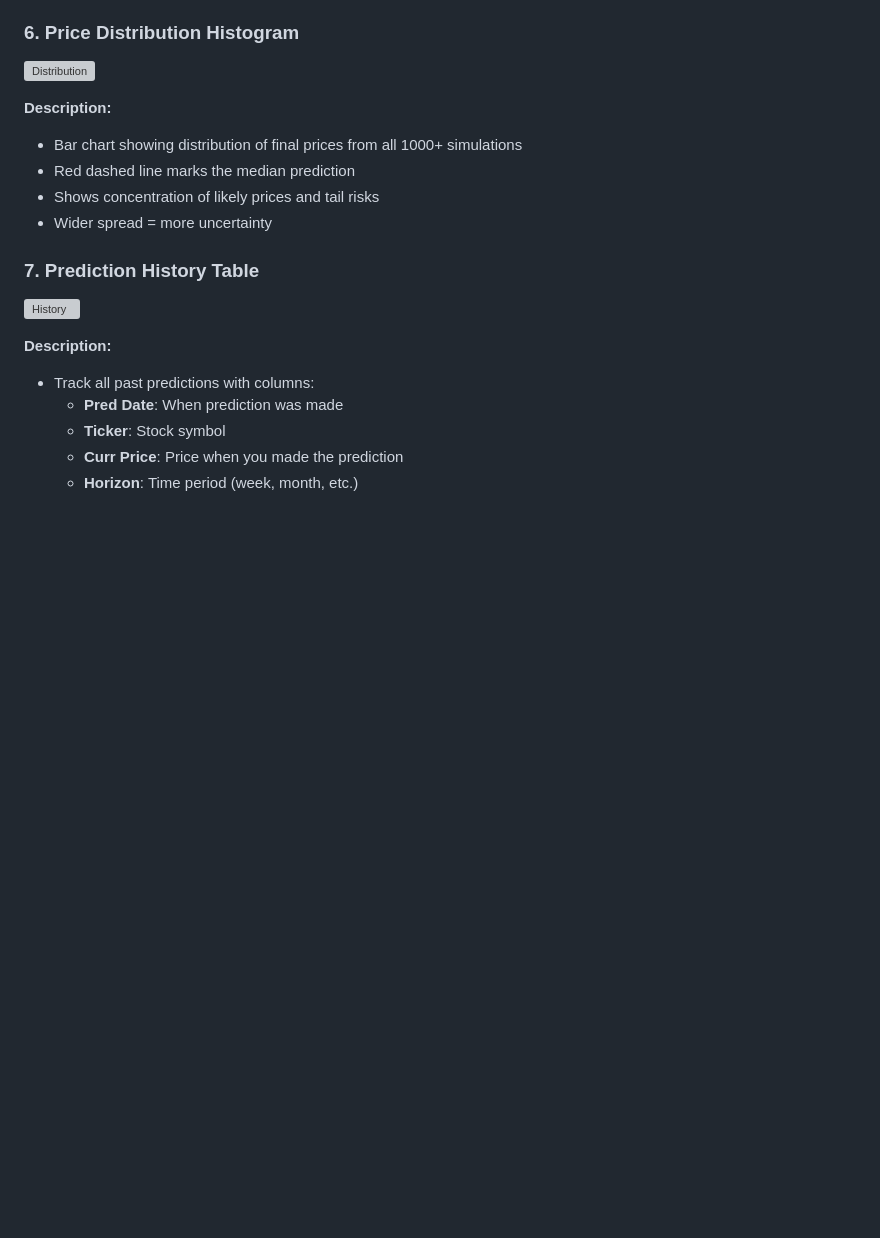
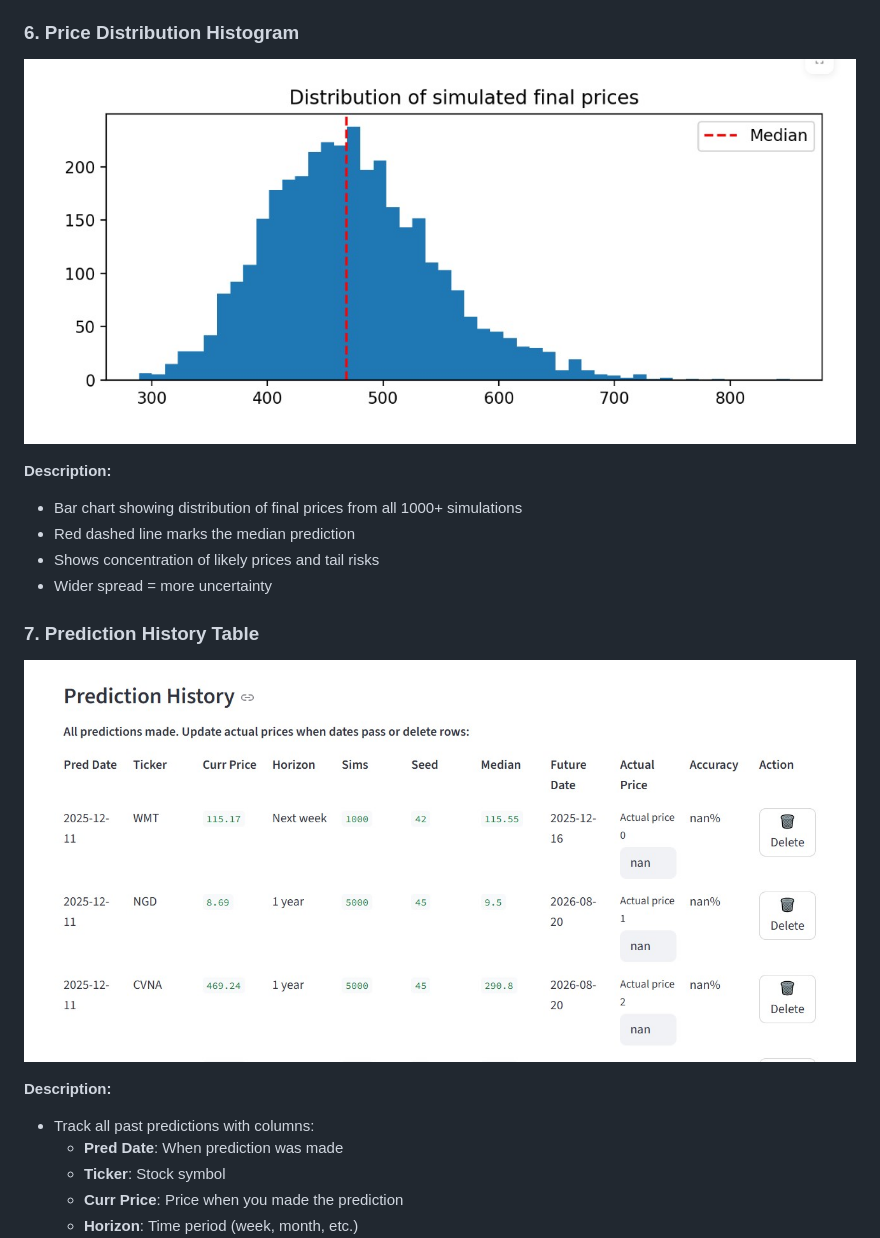
Before and after one commit to nanpiyaporn/buyorsellstock, a Markdown page: README.md, the part around one of its changes. Rendered like a GitHub page; blank space fills up the shorter version; grey boxes are pictures that could not be loaded.

```diff
--- a/README.md
+++ b/README.md
@@ -92,7 +92,7 @@ streamlit run streamlit_app.py
 - Shows the range of possible outcomes and market volatility
 
 ### 6. Price Distribution Histogram
-![Distribution](screenshots/distribution.png)
+![Distribution](img/stock_checker_app_piyaporn_graph_result_distibution.jpg)
 
 **Description:**
 - Bar chart showing distribution of final prices from all 1000+ simulations
@@ -101,7 +101,7 @@ streamlit run streamlit_app.py
 - Wider spread = more uncertainty
 
 ### 7. Prediction History Table
-![History](screenshots/history.png)
+![History](img/stock_checker_app_piyaporn_graph_result_history_check.jpg)
 
 **Description:**
 - Track all past predictions with columns:
```
Also changed, not shown: other parts of README.md (+6 -6 lines).
